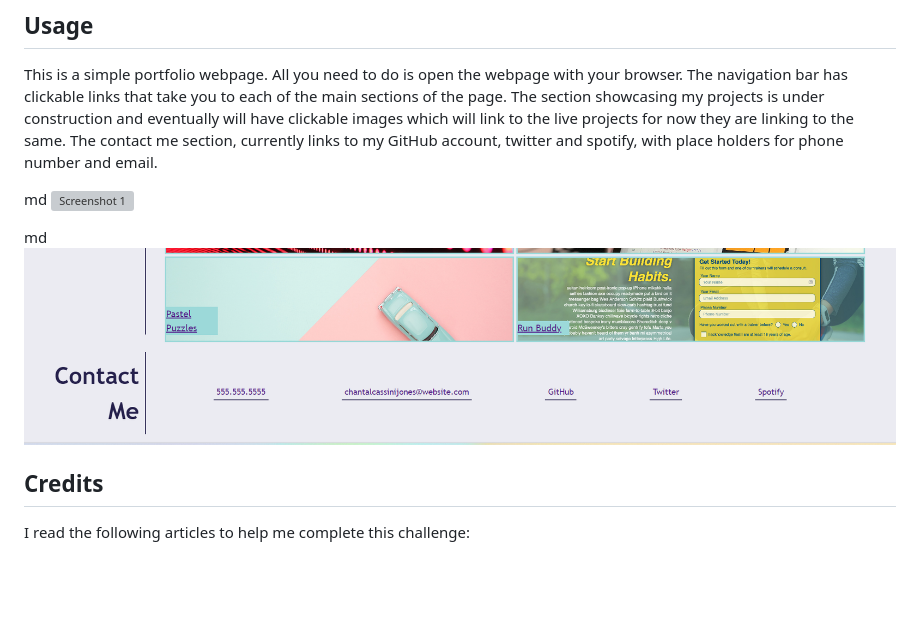
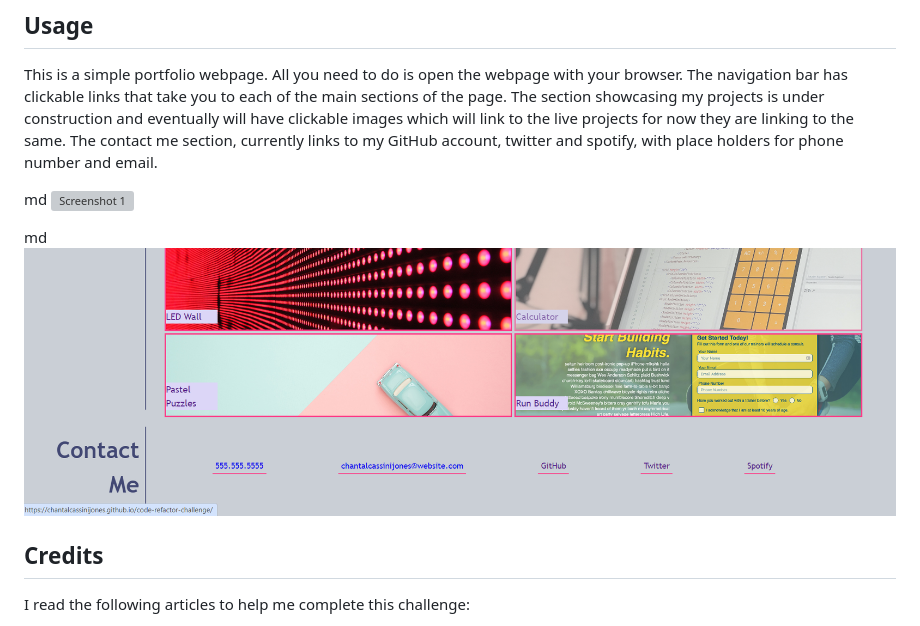
Before and after one commit to chantalcassinijones/responsive-portfolio, a Markdown page: README.md, the part around the change printed below. Rendered like a GitHub page; pictures changed too: assets/images/Screenshot 2023-11-07 184418.png (added); blank space fills up the shorter version; grey boxes are pictures that could not be loaded.

Commit message:
Refactor: update images

```diff
--- a/README.md
+++ b/README.md
@@ -26,6 +26,6 @@ md
 
  md
-    ![Screenshot 2](./assets/images/screenshot2.png)
+    ![Screenshot 2](./assets/images/Screenshot%202023-11-07%20184418.png)
 
 
 
```
Also changed, not shown: other parts of README.md (+1 -1 lines), 1 other file.
